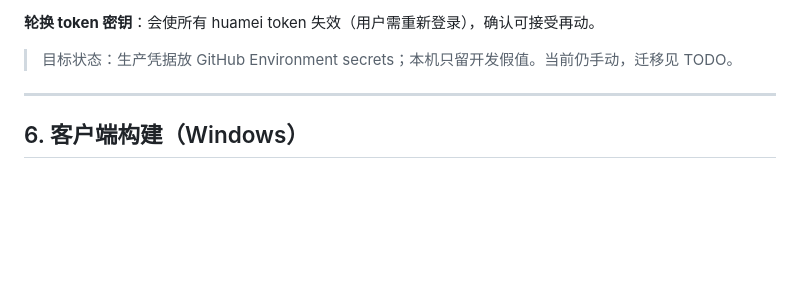
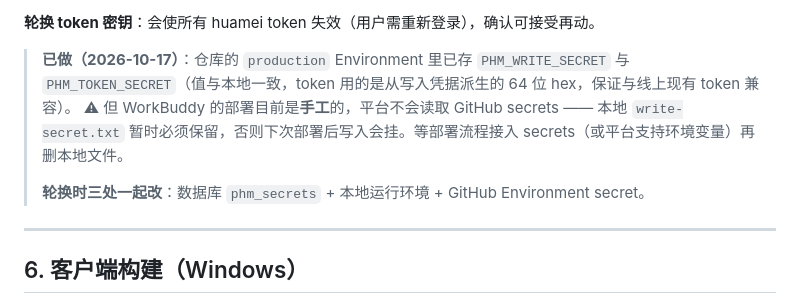
Before and after one commit to WebExperiments-glitch/Phira-Huamei-Metric, a Markdown page: phm-web/docs/RUNBOOK.md, the part around the change. GitHub-like rendering; blank space fills up the shorter version.

```diff
--- a/phm-web/docs/RUNBOOK.md
+++ b/phm-web/docs/RUNBOOK.md
@@ -118,7 +118,12 @@ UNION ALL SELECT 'hm_plays', count(*), max(created_at) FROM hm_plays;
 
 **轮换 token 密钥**：会使所有 huamei token 失效（用户需重新登录），确认可接受再动。
 
-> 目标状态：生产凭据放 GitHub Environment secrets；本机只留开发假值。当前仍手动，迁移见 TODO。
+> **已做（2026-10-17）**：仓库的 `production` Environment 里已存 `PHM_WRITE_SECRET` 与
+> `PHM_TOKEN_SECRET`（值与本地一致，token 用的是从写入凭据派生的 64 位 hex，保证与线上现有 token 兼容）。
+> ⚠ 但 WorkBuddy 的部署目前是**手工**的，平台不会读取 GitHub secrets —— 本地 `write-secret.txt`
+> 暂时必须保留，否则下次部署后写入会挂。等部署流程接入 secrets（或平台支持环境变量）再删本地文件。
+>
+> **轮换时三处一起改**：数据库 `phm_secrets` + 本地运行环境 + GitHub Environment secret。
 
 ---
 
```
Also changed, not shown: phm-web/docs/DATA-MODEL.md (+17 -11 lines), phm-web/docs/HANDOVER.md (+3 -0 lines).
